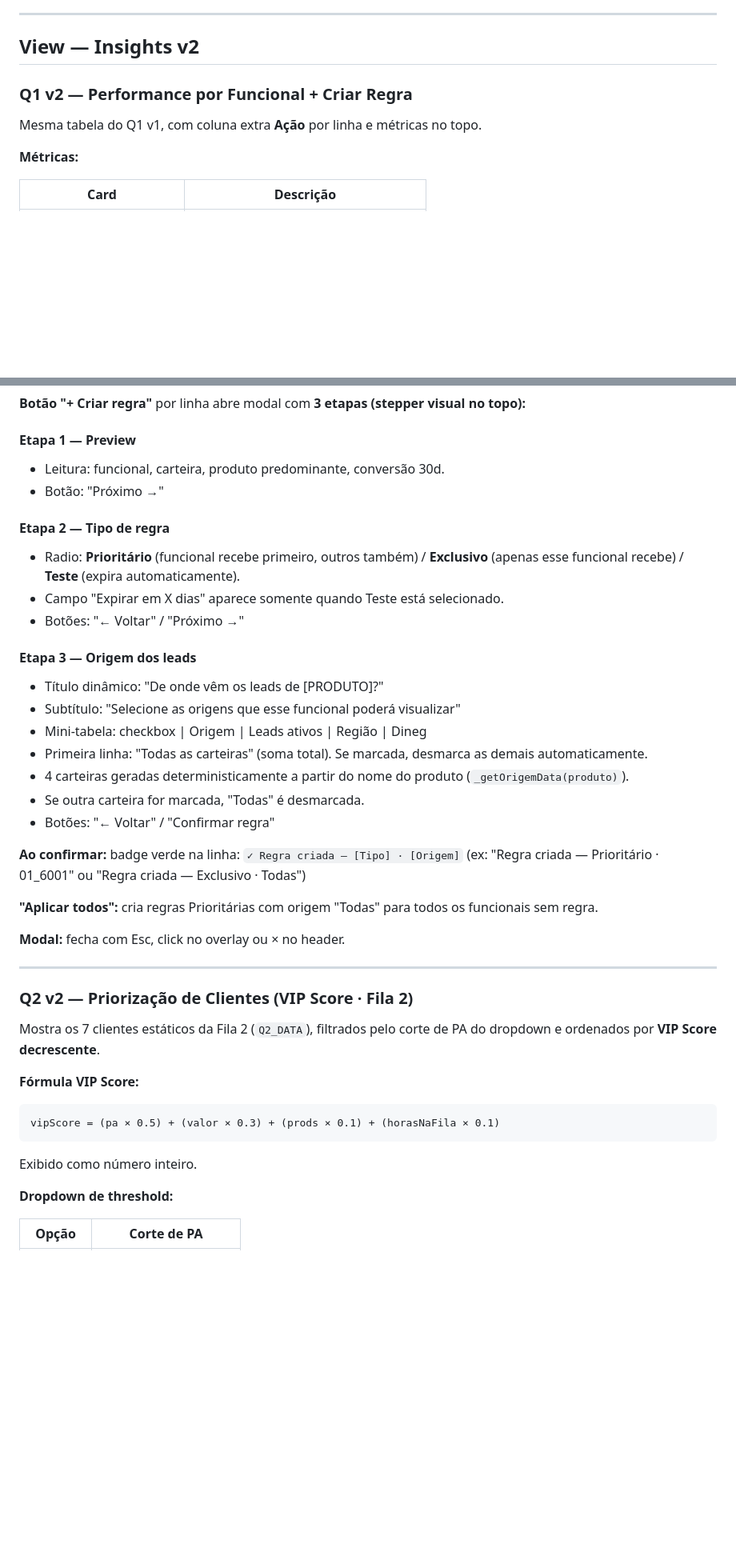
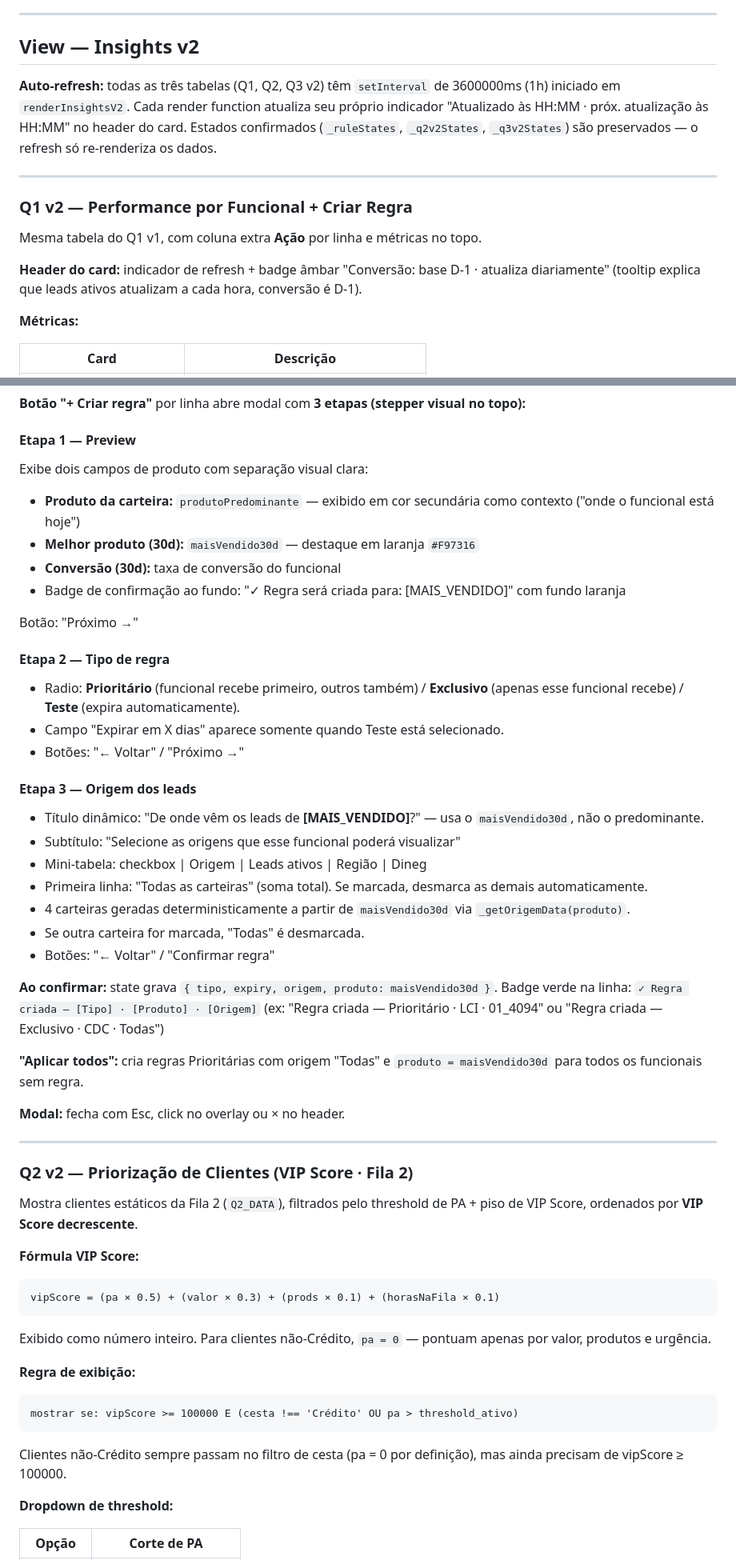
Before and after one commit to lucasverissimo222/motor-distribuicao, a Markdown page: .github/SPEC.md, 2 parts joined by grey strips. Shown at 80% size. GitHub-like rendering; blank space fills up the shorter version.

````diff
--- a/.github/SPEC.md
+++ b/.github/SPEC.md
@@ -165,9 +165,15 @@ Checkboxes por linha + select-all para ação em lote.
 
 ## View — Insights v2
 
+**Auto-refresh:** todas as três tabelas (Q1, Q2, Q3 v2) têm `setInterval` de 3600000ms (1h) iniciado em `renderInsightsV2`. Cada render function atualiza seu próprio indicador "Atualizado às HH:MM · próx. atualização às HH:MM" no header do card. Estados confirmados (`_ruleStates`, `_q2v2States`, `_q3v2States`) são preservados — o refresh só re-renderiza os dados.
+
+---
+
 ### Q1 v2 — Performance por Funcional + Criar Regra
 
 Mesma tabela do Q1 v1, com coluna extra **Ação** por linha e métricas no topo.
+
+**Header do card:** indicador de refresh + badge âmbar "Conversão: base D-1 · atualiza diariamente" (tooltip explica que leads ativos atualizam a cada hora, conversão é D-1).
 
 **Métricas:**
 
@@ -181,27 +187,37 @@ Mesma tabela do Q1 v1, com coluna extra **Ação** por linha e métricas no topo
 **Botão "+ Criar regra"** por linha abre modal com **3 etapas (stepper visual no topo):**
 
 #### Etapa 1 — Preview
-- Leitura: funcional, carteira, produto predominante, conversão 30d.
-- Botão: "Próximo →"
+
+Exibe dois campos de produto com separação visual clara:
+
+- **Produto da carteira:** `produtoPredominante` — exibido em cor secundária como contexto ("onde o funcional está hoje")
+- **Melhor produto (30d):** `maisVendido30d` — destaque em laranja `#F97316`
+- **Conversão (30d):** taxa de conversão do funcional
+- Badge de confirmação ao fundo: "✓ Regra será criada para: [MAIS_VENDIDO]" com fundo laranja
+
+Botão: "Próximo →"
 
 #### Etapa 2 — Tipo de regra
+
 - Radio: **Prioritário** (funcional recebe primeiro, outros também) / **Exclusivo** (apenas esse funcional recebe) / **Teste** (expira automaticamente).
 - Campo "Expirar em X dias" aparece somente quando Teste está selecionado.
 - Botões: "← Voltar" / "Próximo →"
 
 #### Etapa 3 — Origem dos leads
-- Título dinâmico: "De onde vêm os leads de [PRODUTO]?"
+
+- Título dinâmico: "De onde vêm os leads de **[MAIS_VENDIDO]**?" — usa o `maisVendido30d`, não o predominante.
 - Subtítulo: "Selecione as origens que esse funcional poderá visualizar"
 - Mini-tabela: checkbox | Origem | Leads ativos | Região | Dineg
 - Primeira linha: "Todas as carteiras" (soma total). Se marcada, desmarca as demais automaticamente.
-- 4 carteiras geradas deterministicamente a partir do nome do produto (`_getOrigemData(produto)`).
+- 4 carteiras geradas deterministicamente a partir de `maisVendido30d` via `_getOrigemData(produto)`.
 - Se outra carteira for marcada, "Todas" é desmarcada.
 - Botões: "← Voltar" / "Confirmar regra"
 
-**Ao confirmar:** badge verde na linha: `✓ Regra criada — [Tipo] · [Origem]`
-(ex: "Regra criada — Prioritário · 01_6001" ou "Regra criada — Exclusivo · Todas")
+**Ao confirmar:** state grava `{ tipo, expiry, origem, produto: maisVendido30d }`. Badge verde na linha:
+`✓ Regra criada — [Tipo] · [Produto] · [Origem]`
+(ex: "Regra criada — Prioritário · LCI · 01_4094" ou "Regra criada — Exclusivo · CDC · Todas")
 
-**"Aplicar todos":** cria regras Prioritárias com origem "Todas" para todos os funcionais sem regra.
+**"Aplicar todos":** cria regras Prioritárias com origem "Todas" e `produto = maisVendido30d` para todos os funcionais sem regra.
 
 **Modal:** fecha com Esc, click no overlay ou × no header.
 
@@ -209,13 +225,19 @@ Mesma tabela do Q1 v1, com coluna extra **Ação** por linha e métricas no topo
 
 ### Q2 v2 — Priorização de Clientes (VIP Score · Fila 2)
 
-Mostra os 7 clientes estáticos da Fila 2 (`Q2_DATA`), filtrados pelo corte de PA do dropdown e ordenados por **VIP Score decrescente**.
+Mostra clientes estáticos da Fila 2 (`Q2_DATA`), filtrados pelo threshold de PA + piso de VIP Score, ordenados por **VIP Score decrescente**.
 
 **Fórmula VIP Score:**
 ```
 vipScore = (pa × 0.5) + (valor × 0.3) + (prods × 0.1) + (horasNaFila × 0.1)
 ```
-Exibido como número inteiro.
+Exibido como número inteiro. Para clientes não-Crédito, `pa = 0` — pontuam apenas por valor, produtos e urgência.
+
+**Regra de exibição:**
+```
+mostrar se: vipScore >= 100000 E (cesta !== 'Crédito' OU pa > threshold_ativo)
+```
+Clientes não-Crédito sempre passam no filtro de cesta (pa = 0 por definição), mas ainda precisam de vipScore ≥ 100000.
 
 **Dropdown de threshold:**
 
````
Also changed, not shown: other parts of .github/SPEC.md (+83 -53 lines).
